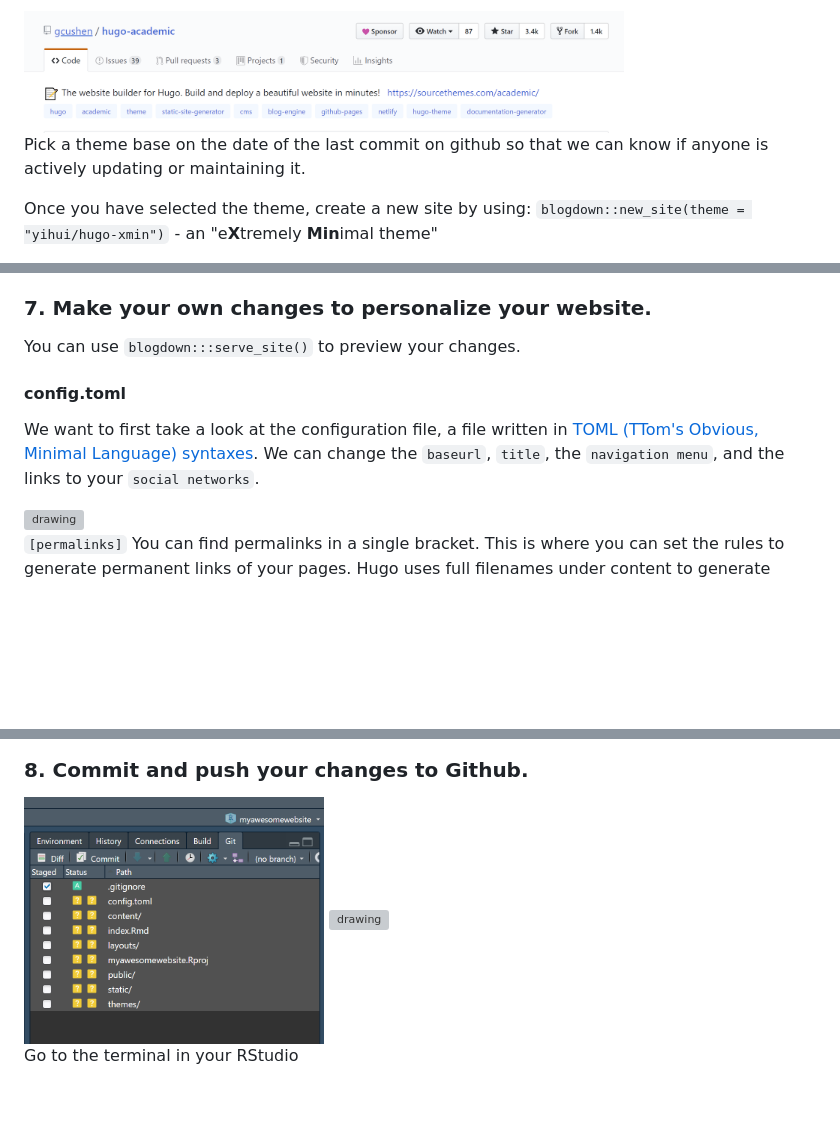
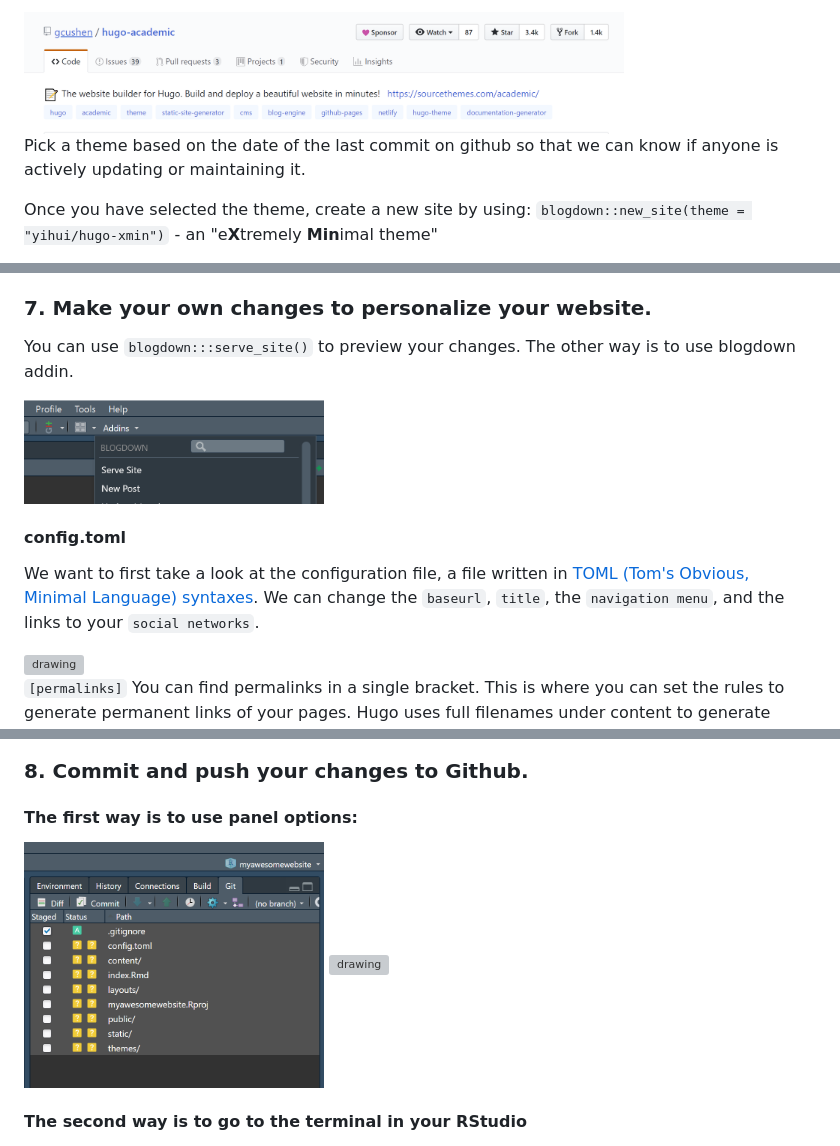
Before and after one commit to XUKEREN/building-a-personal-website-using-blogdown, a Markdown page: README.md, 3 parts joined by grey strips. Drawn GitHub-style; pictures changed too: imgs/addin.PNG (added); blank space fills up the shorter version; grey boxes are pictures that could not be loaded.

```diff
--- a/README.md
+++ b/README.md
@@ -75,7 +75,7 @@ Take the hugo-academic theme as an example:
 <img src="imgs/Capture.PNG" alt="drawing" width="600"/>
 
 
-Pick a theme base on the date of the last commit on github so that we can know if anyone is actively updating or maintaining it.
+Pick a theme based on the date of the last commit on github so that we can know if anyone is actively updating or maintaining it.
 
 Once you have selected the theme, create a new site by using:  `blogdown::new_site(theme = "yihui/hugo-xmin")` - an "e**X**tremely **Min**imal theme"
 
@@ -90,10 +90,12 @@ Then you will find out that there are lots of files in your local repo folder (y
 
 ### 7. Make your own changes to personalize your website.
 
-You can use `blogdown:::serve_site()` to preview your changes.
+You can use `blogdown:::serve_site()` to preview your changes.  The other way is to use blogdown addin.
+
+<img src="imgs/addin.PNG" alt="drawing" width="300"/>
 
 #### config.toml
-We want to first take a look at the configuration file, a file written in [TOML (TTom's Obvious, Minimal Language) syntaxes](https://github.com/toml-lang/toml). We can change the `baseurl`, `title`, the `navigation menu`, and the links to your `social networks`.
+We want to first take a look at the configuration file, a file written in [TOML (Tom's Obvious, Minimal Language) syntaxes](https://github.com/toml-lang/toml). We can change the `baseurl`, `title`, the `navigation menu`, and the links to your `social networks`.
 
 <img src="imgs/config.PNG" alt="drawing" width="600"/>
 
@@ -169,11 +171,13 @@ After you make all changes, it is very **important** that you serve the site.
 
 ### 8. Commit and push your changes to Github.
 
+#### The first way is to use panel options:
+
 <img src="imgs/stage.PNG" alt="drawing" width="300"/>
 
 <img src="imgs/commit.PNG" alt="drawing" width="300"/>
 
-Go to the terminal in your RStudio
+#### The second way is to go to the terminal in your RStudio
 
 <img src="imgs/commit-1.PNG" width=300x>
 
```
